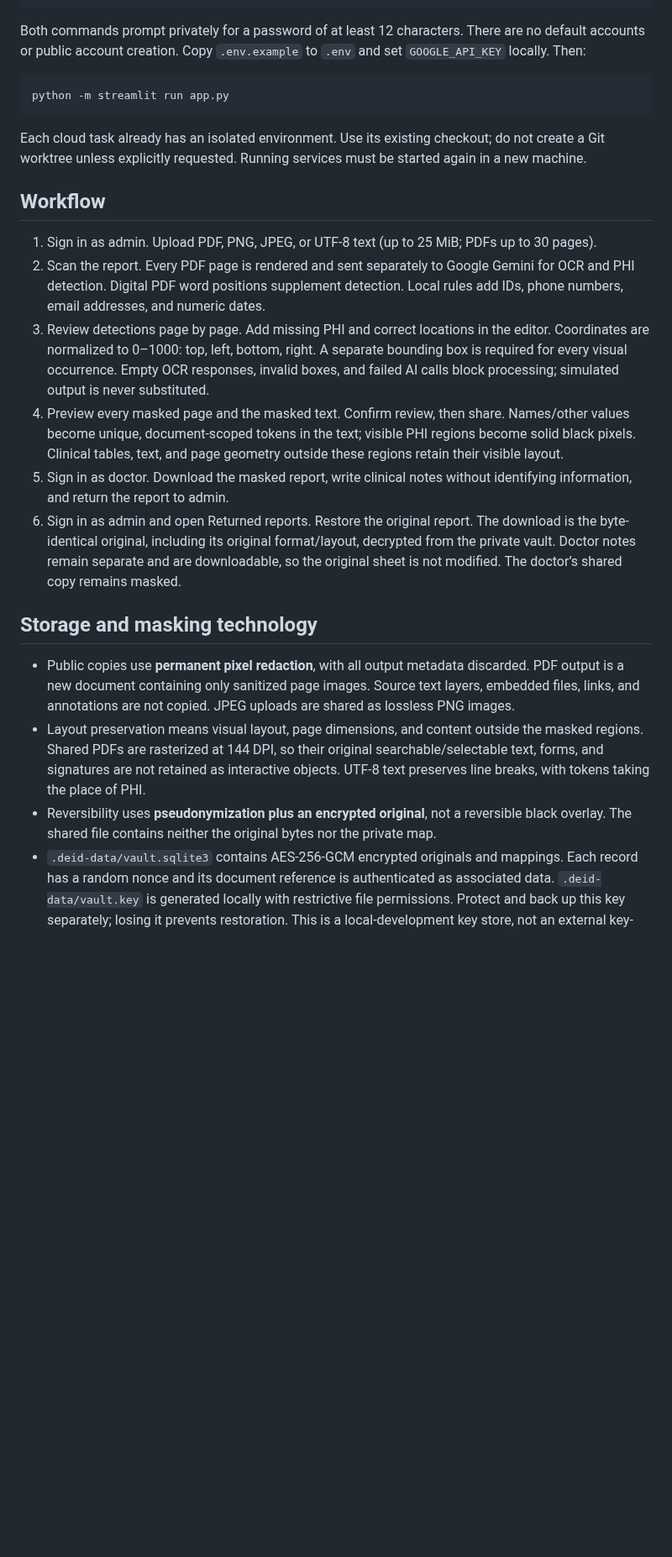
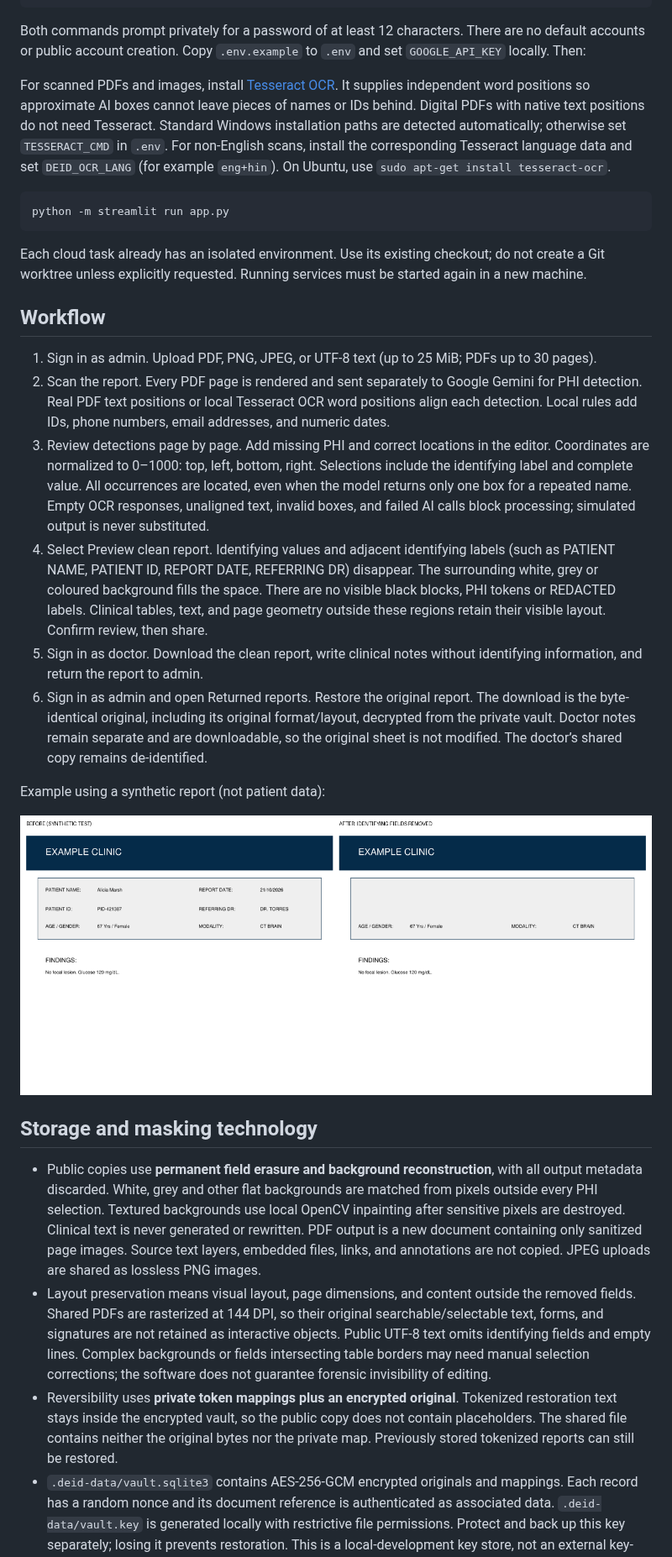
Before and after one commit to Shreyasamruth/demopro, a Markdown page: README.md, the part around one of its changes. Shown at 84% size. Drawn GitHub-style; pictures changed too: docs/clean-copy-preview.png (added); blank space fills up the shorter version.

Commit message:
Remove identifying fields and labels with background-matched erasure

````diff
--- a/README.md
+++ b/README.md
@@ -20,6 +20,8 @@ python manage_users.py doctor --role doctor
 
 Both commands prompt privately for a password of at least 12 characters. There are no default accounts or public account creation. Copy `.env.example` to `.env` and set `GOOGLE_API_KEY` locally. Then:
 
+For scanned PDFs and images, install [Tesseract OCR](https://tesseract-ocr.github.io/tessdoc/Installation.html). It supplies independent word positions so approximate AI boxes cannot leave pieces of names or IDs behind. Digital PDFs with native text positions do not need Tesseract. Standard Windows installation paths are detected automatically; otherwise set `TESSERACT_CMD` in `.env`. For non-English scans, install the corresponding Tesseract language data and set `DEID_OCR_LANG` (for example `eng+hin`). On Ubuntu, use `sudo apt-get install tesseract-ocr`.
+
 ```sh
 python -m streamlit run app.py
 ```
@@ -29,17 +31,21 @@ Each cloud task already has an isolated environment. Use its existing checkout;
 ## Workflow
 
 1. Sign in as admin. Upload PDF, PNG, JPEG, or UTF-8 text (up to 25 MiB; PDFs up to 30 pages).
-2. Scan the report. Every PDF page is rendered and sent separately to Google Gemini for OCR and PHI detection. Digital PDF word positions supplement detection. Local rules add IDs, phone numbers, email addresses, and numeric dates.
-3. Review detections page by page. Add missing PHI and correct locations in the editor. Coordinates are normalized to 0–1000: top, left, bottom, right. A separate bounding box is required for every visual occurrence. Empty OCR responses, invalid boxes, and failed AI calls block processing; simulated output is never substituted.
-4. Preview every masked page and the masked text. Confirm review, then share. Names/other values become unique, document-scoped tokens in the text; visible PHI regions become solid black pixels. Clinical tables, text, and page geometry outside these regions retain their visible layout.
-5. Sign in as doctor. Download the masked report, write clinical notes without identifying information, and return the report to admin.
-6. Sign in as admin and open Returned reports. Restore the original report. The download is the byte-identical original, including its original format/layout, decrypted from the private vault. Doctor notes remain separate and are downloadable, so the original sheet is not modified. The doctor’s shared copy remains masked.
+2. Scan the report. Every PDF page is rendered and sent separately to Google Gemini for PHI detection. Real PDF text positions or local Tesseract OCR word positions align each detection. Local rules add IDs, phone numbers, email addresses, and numeric dates.
+3. Review detections page by page. Add missing PHI and correct locations in the editor. Coordinates are normalized to 0–1000: top, left, bottom, right. Selections include the identifying label and complete value. All occurrences are located, even when the model returns only one box for a repeated name. Empty OCR responses, unaligned text, invalid boxes, and failed AI calls block processing; simulated output is never substituted.
+4. Select Preview clean report. Identifying values and adjacent identifying labels (such as PATIENT NAME, PATIENT ID, REPORT DATE, REFERRING DR) disappear. The surrounding white, grey or coloured background fills the space. There are no visible black blocks, PHI tokens or REDACTED labels. Clinical tables, text, and page geometry outside these regions retain their visible layout. Confirm review, then share.
+5. Sign in as doctor. Download the clean report, write clinical notes without identifying information, and return the report to admin.
+6. Sign in as admin and open Returned reports. Restore the original report. The download is the byte-identical original, including its original format/layout, decrypted from the private vault. Doctor notes remain separate and are downloadable, so the original sheet is not modified. The doctor’s shared copy remains de-identified.
+
+Example using a synthetic report (not patient data):
+
+![Before and after complete identifying-field removal](docs/clean-copy-preview.png)
 
 ## Storage and masking technology
 
-- Public copies use **permanent pixel redaction**, with all output metadata discarded. PDF output is a new document containing only sanitized page images. Source text layers, embedded files, links, and annotations are not copied. JPEG uploads are shared as lossless PNG images.
-- Layout preservation means visual layout, page dimensions, and content outside the masked regions. Shared PDFs are rasterized at 144 DPI, so their original searchable/selectable text, forms, and signatures are not retained as interactive objects. UTF-8 text preserves line breaks, with tokens taking the place of PHI.
-- Reversibility uses **pseudonymization plus an encrypted original**, not a reversible black overlay. The shared file contains neither the original bytes nor the private map.
+- Public copies use **permanent field erasure and background reconstruction**, with all output metadata discarded. White, grey and other flat backgrounds are matched from pixels outside every PHI selection. Textured backgrounds use local OpenCV inpainting after sensitive pixels are destroyed. Clinical text is never generated or rewritten. PDF output is a new document containing only sanitized page images. Source text layers, embedded files, links, and annotations are not copied. JPEG uploads are shared as lossless PNG images.
+- Layout preservation means visual layout, page dimensions, and content outside the removed fields. Shared PDFs are rasterized at 144 DPI, so their original searchable/selectable text, forms, and signatures are not retained as interactive objects. Public UTF-8 text omits identifying fields and empty lines. Complex backgrounds or fields intersecting table borders may need manual selection corrections; the software does not guarantee forensic invisibility of editing.
+- Reversibility uses **private token mappings plus an encrypted original**. Tokenized restoration text stays inside the encrypted vault, so the public copy does not contain placeholders. The shared file contains neither the original bytes nor the private map. Previously stored tokenized reports can still be restored.
 - `.deid-data/vault.sqlite3` contains AES-256-GCM encrypted originals and mappings. Each record has a random nonce and its document reference is authenticated as associated data. `.deid-data/vault.key` is generated locally with restrictive file permissions. Protect and back up this key separately; losing it prevents restoration. This is a local-development key store, not an external key-management service.
 - `.deid-data/shared.sqlite3` stores masked reports, masked text, review notes, status, and audit events. Original filenames remain private because filenames can contain patient information. No AI reasoning or unfiltered clinical summaries are published.
 - `.deid-data/auth.sqlite3` stores salted scrypt password hashes and hashed, expiring session tokens. The backend checks each operation’s role; choosing a role in the browser cannot grant access. Sign out revokes the session.
````
Also changed, not shown: other parts of README.md (+4 -2 lines), UPGRADE.md (added, +42 -0 lines), 14 other files.
